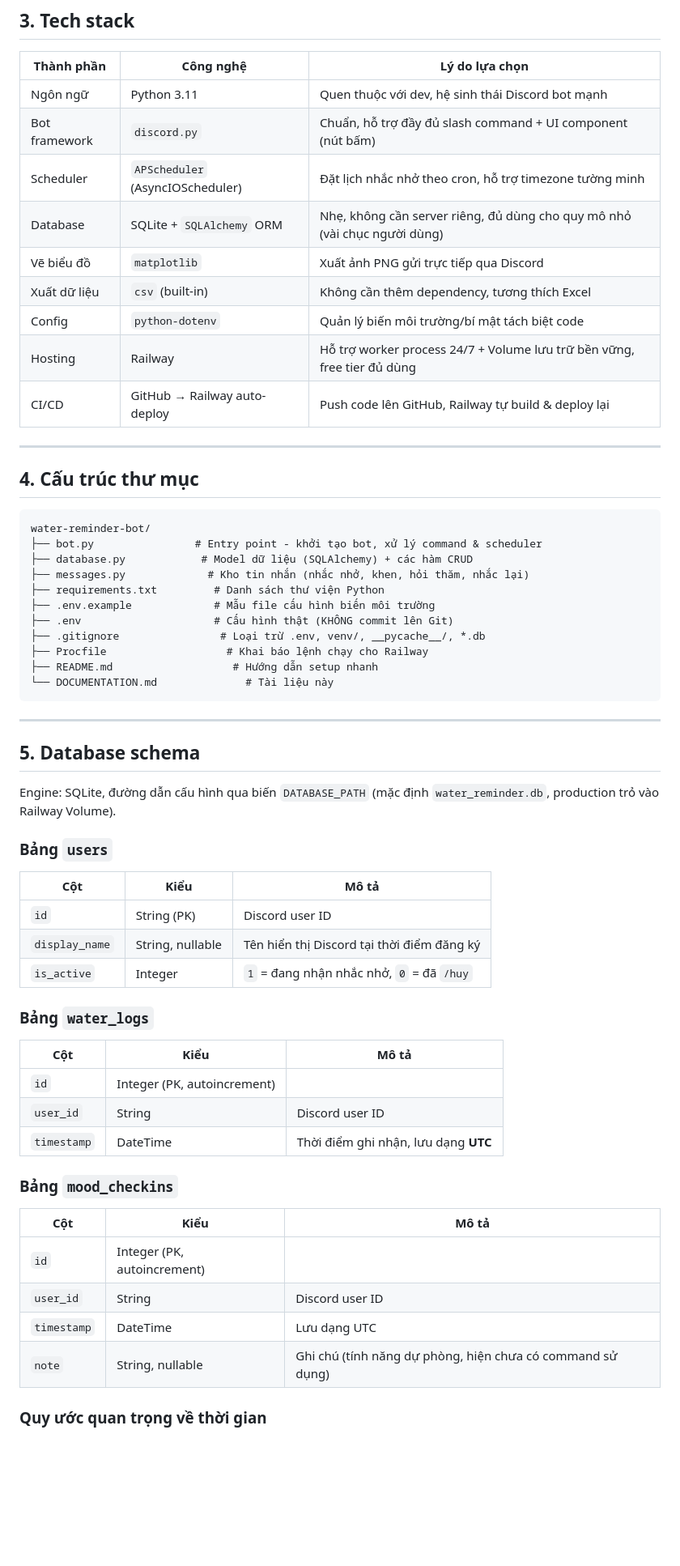
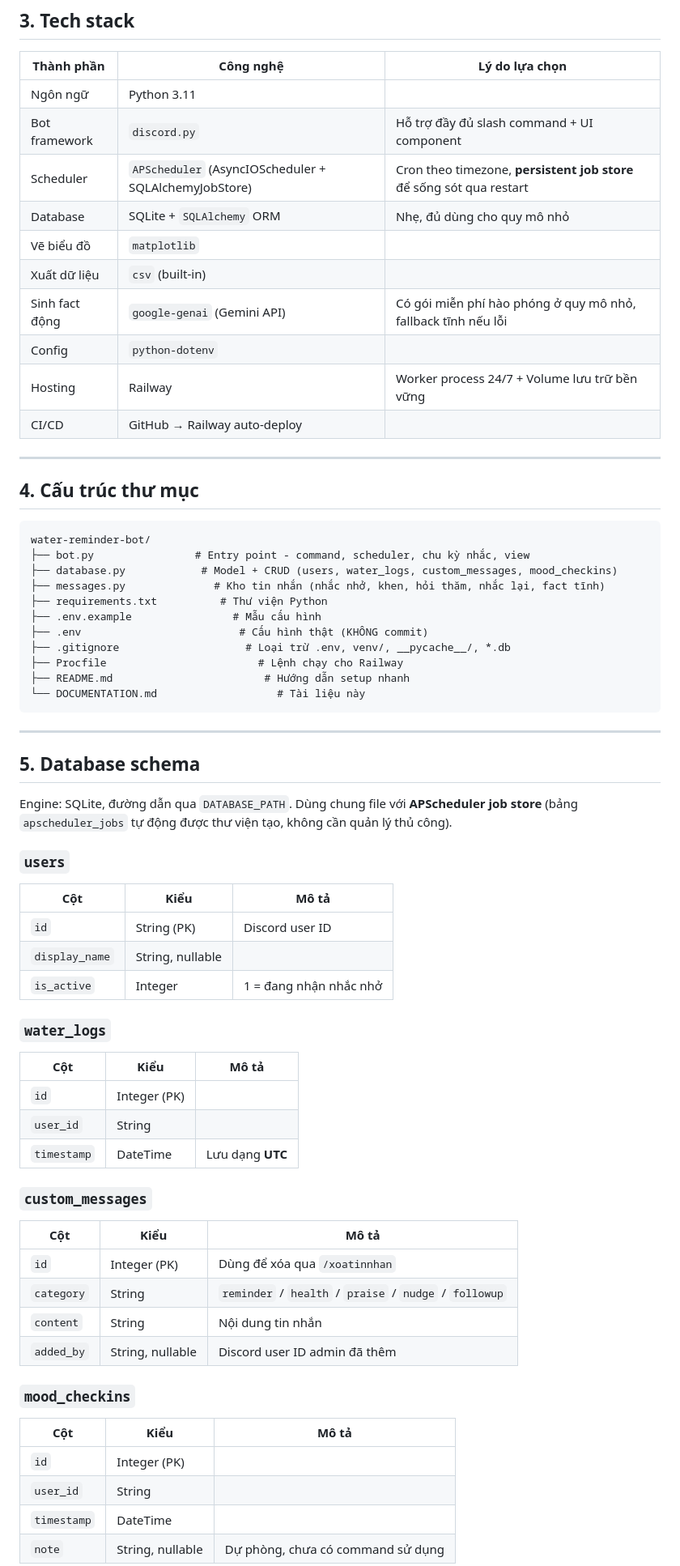
Before and after one commit to phuthuan04/water-reminder-discord-bot, a Markdown page: DOCUMENTATION.md, the part around one of its changes. Shown at 81% size. GitHub-like rendering; blank space fills up the shorter version.

````diff
--- a/DOCUMENTATION.md
+++ b/DOCUMENTATION.md
@@ -78,15 +85,16 @@ Bot được deploy dưới dạng **worker process** (không mở HTTP port), d
 
 | Thành phần | Công nghệ | Lý do lựa chọn |
 |---|---|---|
-| Ngôn ngữ | Python 3.11 | Quen thuộc với dev, hệ sinh thái Discord bot mạnh |
-| Bot framework | `discord.py` | Chuẩn, hỗ trợ đầy đủ slash command + UI component (nút bấm) |
-| Scheduler | `APScheduler` (AsyncIOScheduler) | Đặt lịch nhắc nhở theo cron, hỗ trợ timezone tường minh |
-| Database | SQLite + `SQLAlchemy` ORM | Nhẹ, không cần server riêng, đủ dùng cho quy mô nhỏ (vài chục người dùng) |
-| Vẽ biểu đồ | `matplotlib` | Xuất ảnh PNG gửi trực tiếp qua Discord |
-| Xuất dữ liệu | `csv` (built-in) | Không cần thêm dependency, tương thích Excel |
-| Config | `python-dotenv` | Quản lý biến môi trường/bí mật tách biệt code |
-| Hosting | Railway | Hỗ trợ worker process 24/7 + Volume lưu trữ bền vững, free tier đủ dùng |
-| CI/CD | GitHub → Railway auto-deploy | Push code lên GitHub, Railway tự build & deploy lại |
+| Ngôn ngữ | Python 3.11 | |
+| Bot framework | `discord.py` | Hỗ trợ đầy đủ slash command + UI component |
+| Scheduler | `APScheduler` (AsyncIOScheduler + SQLAlchemyJobStore) | Cron theo timezone, **persistent job store** để sống sót qua restart |
+| Database | SQLite + `SQLAlchemy` ORM | Nhẹ, đủ dùng cho quy mô nhỏ |
+| Vẽ biểu đồ | `matplotlib` | |
+| Xuất dữ liệu | `csv` (built-in) | |
+| Sinh fact động | `google-genai` (Gemini API) | Có gói miễn phí hào phóng ở quy mô nhỏ, fallback tĩnh nếu lỗi |
+| Config | `python-dotenv` | |
+| Hosting | Railway | Worker process 24/7 + Volume lưu trữ bền vững |
+| CI/CD | GitHub → Railway auto-deploy | |
 
 ---
 
@@ -94,48 +102,51 @@ Bot được deploy dưới dạng **worker process** (không mở HTTP port), d
 
 ```
 water-reminder-bot/
-├── bot.py                # Entry point - khởi tạo bot, xử lý command & scheduler
-├── database.py            # Model dữ liệu (SQLAlchemy) + các hàm CRUD
-├── messages.py             # Kho tin nhắn (nhắc nhở, khen, hỏi thăm, nhắc lại)
-├── requirements.txt         # Danh sách thư viện Python
-├── .env.example             # Mẫu file cấu hình biến môi trường
-├── .env                     # Cấu hình thật (KHÔNG commit lên Git)
-├── .gitignore                # Loại trừ .env, venv/, __pycache__/, *.db
-├── Procfile                   # Khai báo lệnh chạy cho Railway
-├── README.md                   # Hướng dẫn setup nhanh
-└── DOCUMENTATION.md              # Tài liệu này
+├── bot.py                # Entry point - command, scheduler, chu kỳ nhắc, view
+├── database.py            # Model + CRUD (users, water_logs, custom_messages, mood_checkins)
+├── messages.py              # Kho tin nhắn (nhắc nhở, khen, hỏi thăm, nhắc lại, fact tĩnh)
+├── requirements.txt          # Thư viện Python
+├── .env.example                # Mẫu cấu hình
+├── .env                         # Cấu hình thật (KHÔNG commit)
+├── .gitignore                    # Loại trừ .env, venv/, __pycache__/, *.db
+├── Procfile                        # Lệnh chạy cho Railway
+├── README.md                        # Hướng dẫn setup nhanh
+└── DOCUMENTATION.md                   # Tài liệu này
 ```
 
 ---
 
 ## 5. Database schema
 
-Engine: SQLite, đường dẫn cấu hình qua biến `DATABASE_PATH` (mặc định `water_reminder.db`, production trỏ vào Railway Volume).
+Engine: SQLite, đường dẫn qua `DATABASE_PATH`. Dùng chung file với **APScheduler job store** (bảng `apscheduler_jobs` tự động được thư viện tạo, không cần quản lý thủ công).
 
-### Bảng `users`
-
+### `users`
 | Cột | Kiểu | Mô tả |
 |---|---|---|
 | `id` | String (PK) | Discord user ID |
-| `display_name` | String, nullable | Tên hiển thị Discord tại thời điểm đăng ký |
-| `is_active` | Integer | `1` = đang nhận nhắc nhở, `0` = đã `/huy` |
+| `display_name` | String, nullable | |
+| `is_active` | Integer | 1 = đang nhận nhắc nhở |
 
-### Bảng `water_logs`
-
+### `water_logs`
 | Cột | Kiểu | Mô tả |
 |---|---|---|
-| `id` | Integer (PK, autoincrement) | |
-| `user_id` | String | Discord user ID |
-| `timestamp` | DateTime | Thời điểm ghi nhận, lưu dạng **UTC** |
+| `id` | Integer (PK) | |
+| `user_id` | String | |
+| `timestamp` | DateTime | Lưu dạng **UTC** |
 
-### Bảng `mood_checkins`
-
+### `custom_messages`
 | Cột | Kiểu | Mô tả |
 |---|---|---|
-| `id` | Integer (PK, autoincrement) | |
-| `user_id` | String | Discord user ID |
-| `timestamp` | DateTime | Lưu dạng UTC |
-| `note` | String, nullable | Ghi chú (tính năng dự phòng, hiện chưa có command sử dụng) |
+| `id` | Integer (PK) | Dùng để xóa qua `/xoatinnhan` |
+| `category` | String | `reminder` / `health` / `praise` / `nudge` / `followup` |
+| `content` | String | Nội dung tin nhắn |
+| `added_by` | String, nullable | Discord user ID admin đã thêm |
 
-### Quy ước quan trọng về thời gian
+### `mood_checkins`
+| Cột | Kiểu | Mô tả |
+|---|---|---|
+| `id` | Integer (PK) | |
+| `user_id` | String | |
+| `timestamp` | DateTime | |
+| `note` | String, nullable | Dự phòng, chưa có command sử dụng |
 
````
Also changed, not shown: other parts of DOCUMENTATION.md (+192 -139 lines), README.md (+41 -45 lines).
